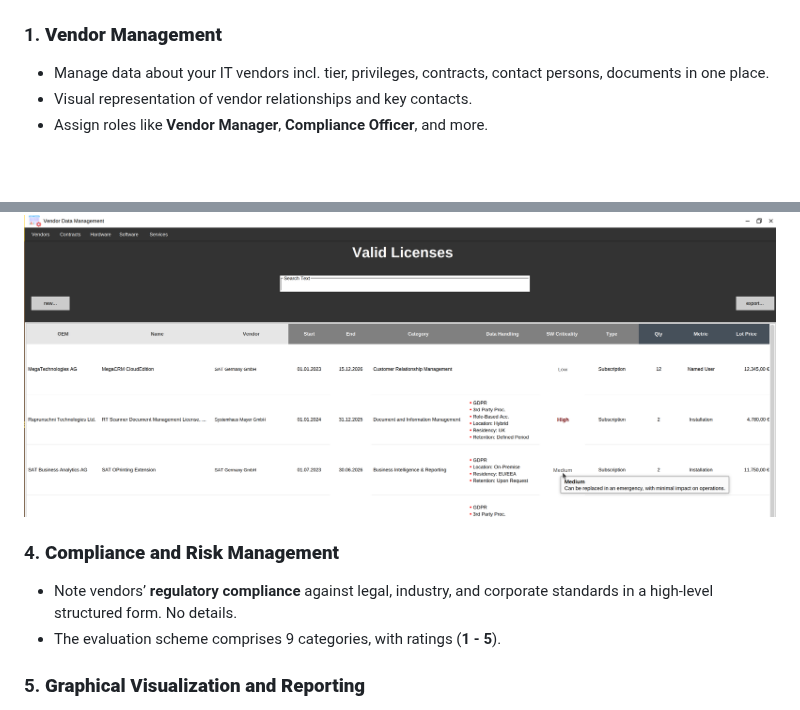
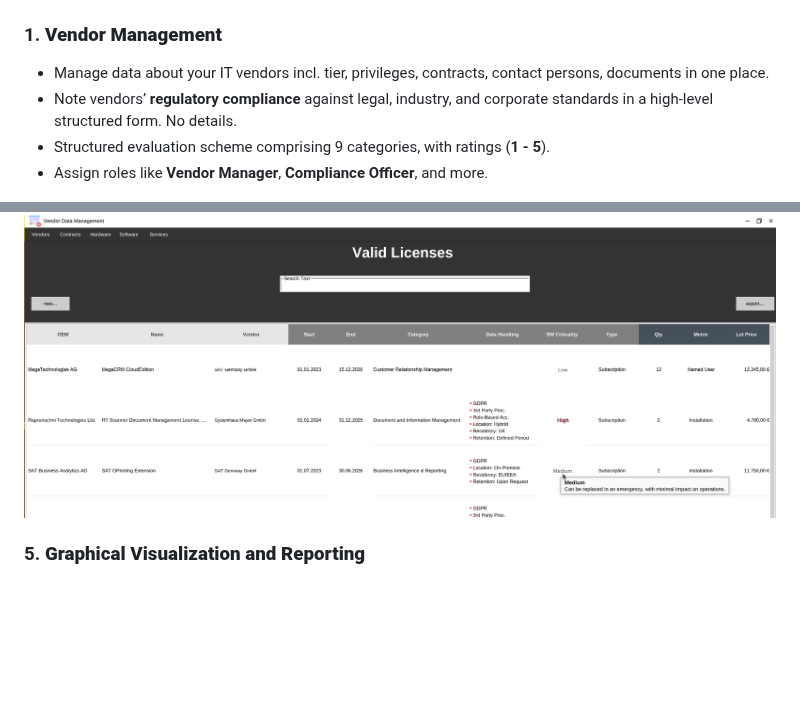
Before and after one commit to Gaalam/Gaalam, a Markdown page: README.md, 2 parts joined by grey strips. Drawn GitHub-style; blank space fills up the shorter version.

```diff
--- a/README.md
+++ b/README.md
@@ -6,7 +6,8 @@ This software provides a comprehensive solution for managing IT vendors, contrac
 
 ### 1. **Vendor Management**
    - Manage data about your IT vendors incl. tier, privileges, contracts, contact persons, documents in one place.
-   - Visual representation of vendor relationships and key contacts.
+   - Note vendors’ **regulatory compliance** against legal, industry, and corporate standards in a high-level structured form. No details.
+   - Structured evaluation scheme comprising 9 categories, with ratings (**1 - 5**).
    - Assign roles like **Vendor Manager**, **Compliance Officer**, and more.
 
 <img src="Bild_001.png" width="800px" />
@@ -23,11 +24,6 @@ This software provides a comprehensive solution for managing IT vendors, contrac
    - Monitor license validity and renewals.
 
 <img src="Bild_006.png" width="800px" />
-
-### 4. **Compliance and Risk Management**
-   - Note vendors’ **regulatory compliance** against legal, industry, and corporate standards in a high-level structured form. No details.
-   - The evaluation scheme comprises 9 categories, with ratings (**1 - 5**).
-
 
 ### 5. **Graphical Visualization and Reporting**
    - Interactive visualizations of vendor networks, contracts, and key relationships.
```
